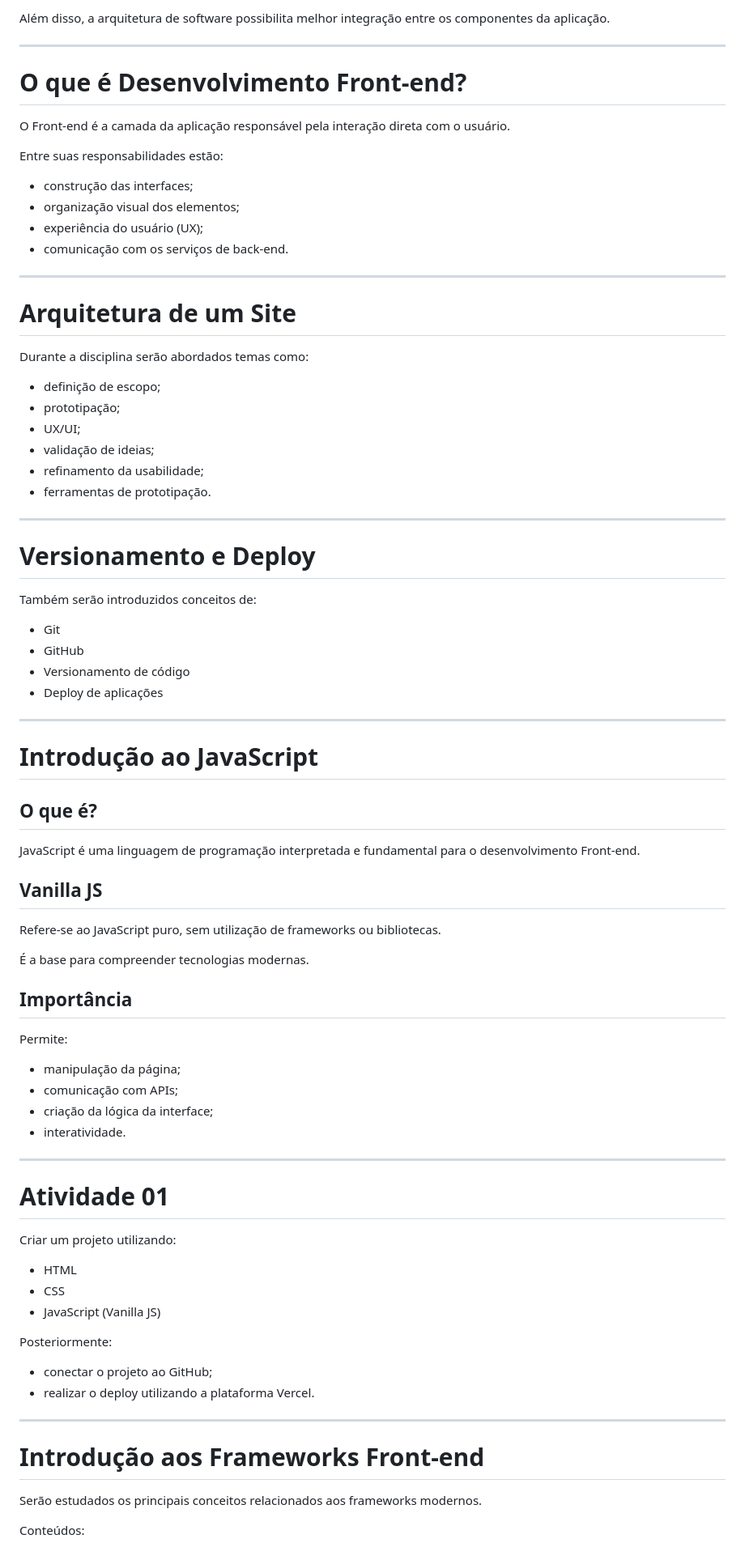
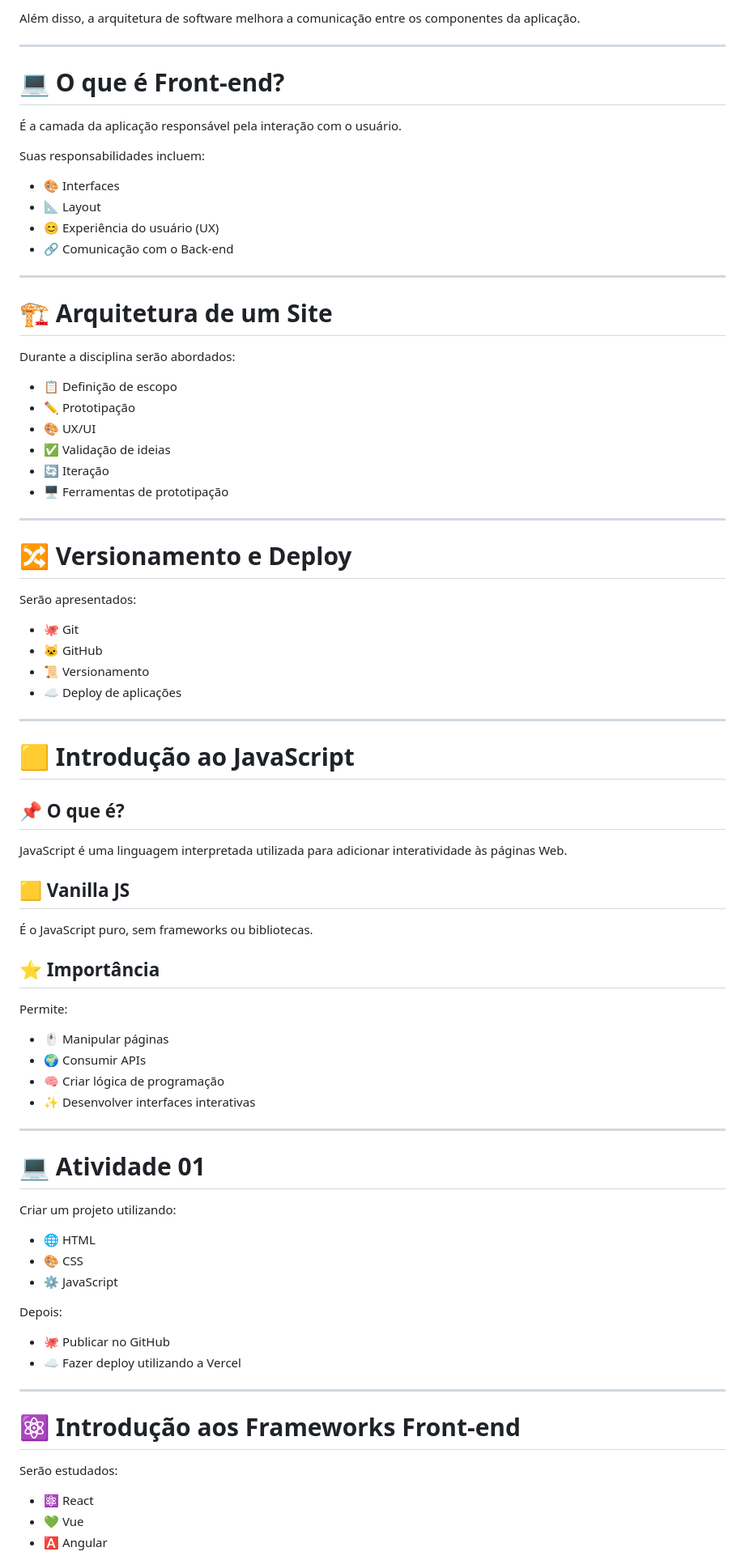
Before and after one commit to fabiobitencourt93/senai-framework-frontend, a Markdown page: README.md, the part around one of its changes. Shown at 81% size. Drawn GitHub-style.

```diff
--- a/README.md
+++ b/README.md
@@ -79,86 +80,86 @@ Atualmente, a maioria das aplicações web utiliza Frameworks Front-end para des
 
-Além disso, a arquitetura de software possibilita melhor integração entre os componentes da aplicação.
+Além disso, a arquitetura de software melhora a comunicação entre os componentes da aplicação.
 
 ---
 
-# O que é Desenvolvimento Front-end?
+# 💻 O que é Front-end?
 
-O Front-end é a camada da aplicação responsável pela interação direta com o usuário.
+É a camada da aplicação responsável pela interação com o usuário.
 
-Entre suas responsabilidades estão:
+Suas responsabilidades incluem:
 
-- construção das interfaces;
-- organização visual dos elementos;
-- experiência do usuário (UX);
-- comunicação com os serviços de back-end.
+- 🎨 Interfaces
+- 📐 Layout
+- 😊 Experiência do usuário (UX)
+- 🔗 Comunicação com o Back-end
 
 ---
 
-# Arquitetura de um Site
+# 🏗️ Arquitetura de um Site
 
-Durante a disciplina serão abordados temas como:
+Durante a disciplina serão abordados:
 
-- definição de escopo;
-- prototipação;
-- UX/UI;
-- validação de ideias;
-- refinamento da usabilidade;
-- ferramentas de prototipação.
+- 📋 Definição de escopo
+- ✏️ Prototipação
+- 🎨 UX/UI
+- ✅ Validação de ideias
+- 🔄 Iteração
+- 🖥️ Ferramentas de prototipação
 
 ---
 
-# Versionamento e Deploy
+# 🔀 Versionamento e Deploy
 
-Também serão introduzidos conceitos de:
+Serão apresentados:
 
-- Git
-- GitHub
-- Versionamento de código
-- Deploy de aplicações
+- 🐙 Git
+- 🐱 GitHub
+- 📜 Versionamento
+- ☁️ Deploy de aplicações
 
 ---
 
-# Introdução ao JavaScript
+# 🟨 Introdução ao JavaScript
 
-## O que é?
+## 📌 O que é?
 
-JavaScript é uma linguagem de programação interpretada e fundamental para o desenvolvimento Front-end.
+JavaScript é uma linguagem interpretada utilizada para adicionar interatividade às páginas Web.
 
-## Vanilla JS
+## 🟨 Vanilla JS
 
-Refere-se ao JavaScript puro, sem utilização de frameworks ou bibliotecas.
+É o JavaScript puro, sem frameworks ou bibliotecas.
 
-É a base para compreender tecnologias modernas.
-
-## Importância
+## ⭐ Importância
 
 Permite:
 
-- manipulação da página;
-- comunicação com APIs;
-- criação da lógica da interface;
-- interatividade.
+- 🖱️ Manipular páginas
+- 🌍 Consumir APIs
+- 🧠 Criar lógica de programação
+- ✨ Desenvolver interfaces interativas
 
 ---
 
-# Atividade 01
+# 💻 Atividade 01
 
 Criar um projeto utilizando:
 
-- HTML
-- CSS
-- JavaScript (Vanilla JS)
+- 🌐 HTML
+- 🎨 CSS
+- ⚙️ JavaScript
 
-Posteriormente:
+Depois:
 
-- conectar o projeto ao GitHub;
-- realizar o deploy utilizando a plataforma Vercel.
+- 🐙 Publicar no GitHub
+- ☁️ Fazer deploy utilizando a Vercel
 
 ---
 
-# Introdução aos Frameworks Front-end
+# ⚛️ Introdução aos Frameworks Front-end
 
-Serão estudados os principais conceitos relacionados aos frameworks modernos.
+Serão estudados:
 
-Conteúdos:
+- ⚛️ React
+- 💚 Vue
+- 🅰️ Angular
 
```
Also changed, not shown: other parts of README.md (+132 -147 lines).
